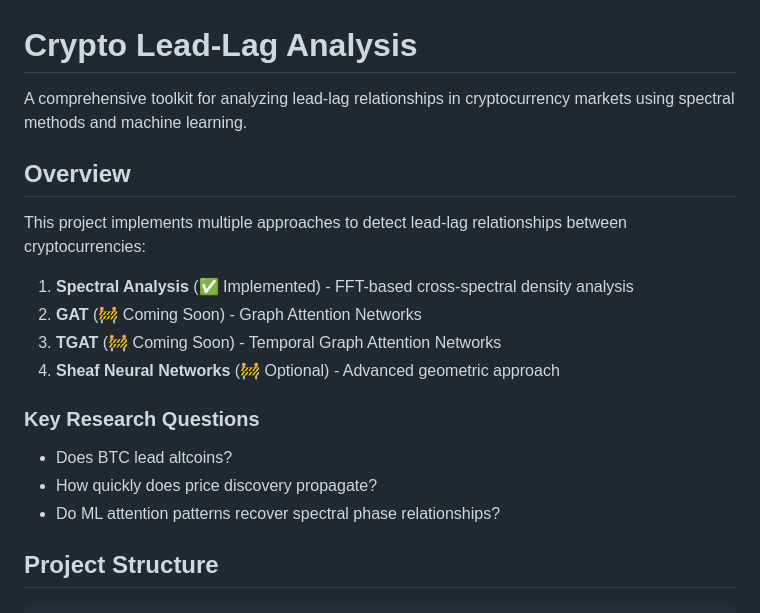
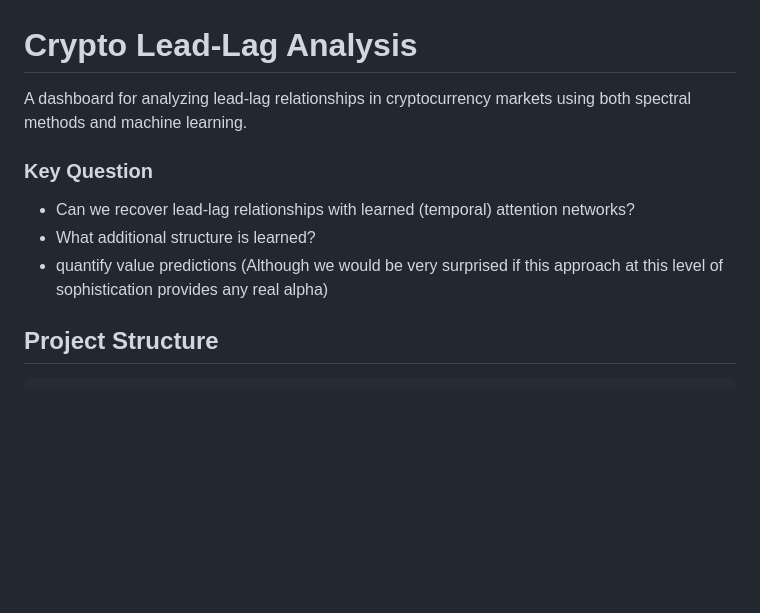
Before and after one commit to amueller-89/LeadLags, a Markdown page: README.md, the part around the change. GitHub-like rendering; blank space fills up the shorter version.

Commit message:
Revise README for clarity and key questions
Updated project description and key questions in README.

```diff
--- a/README.md
+++ b/README.md
@@ -1,21 +1,12 @@
 # Crypto Lead-Lag Analysis
 
-A comprehensive toolkit for analyzing lead-lag relationships in cryptocurrency markets using spectral methods and machine learning.
+A dashboard for analyzing lead-lag relationships in cryptocurrency markets using both spectral methods and machine learning.
 
-## Overview
+### Key Question
 
-This project implements multiple approaches to detect lead-lag relationships between cryptocurrencies:
-
-1. **Spectral Analysis** (✅ Implemented) - FFT-based cross-spectral density analysis
-2. **GAT** (🚧 Coming Soon) - Graph Attention Networks
-3. **TGAT** (🚧 Coming Soon) - Temporal Graph Attention Networks
-4. **Sheaf Neural Networks** (🚧 Optional) - Advanced geometric approach
-
-### Key Research Questions
-
-- Does BTC lead altcoins?
-- How quickly does price discovery propagate?
-- Do ML attention patterns recover spectral phase relationships?
+- Can we recover lead-lag relationships with learned (temporal) attention networks?
+- What additional structure is learned?
+- quantify value predictions (Although we would be very surprised if this approach at this level of sophistication provides any real alpha)
 
 ## Project Structure
 
```
